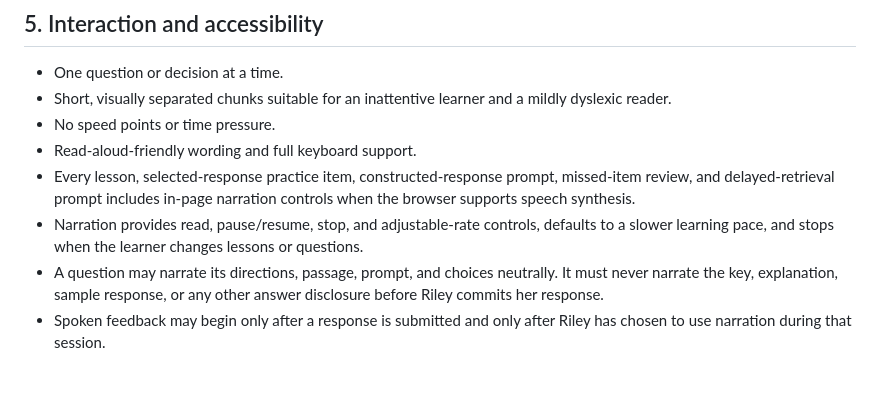
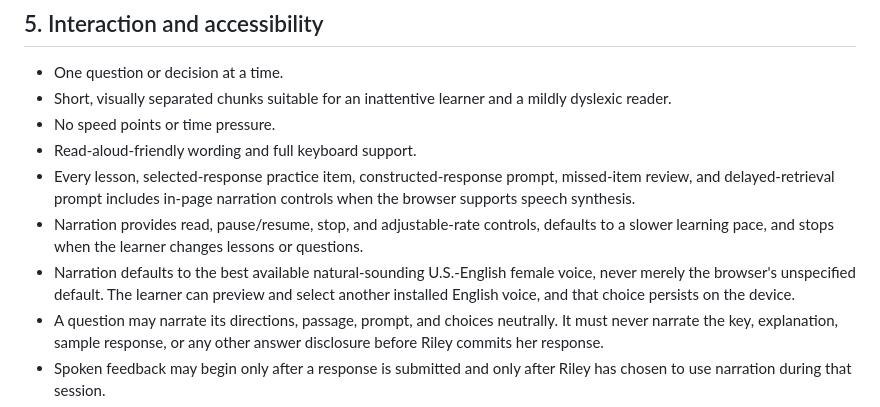
Before and after one commit to Snacks-reading/Learn-with-Ry2, a Markdown page: GOVERNANCE.md, the part around the change. Rendered like a GitHub page; blank space fills up the shorter version.

Commit message:
Document required natural female narration

```diff
--- a/GOVERNANCE.md
+++ b/GOVERNANCE.md
@@ -56,6 +56,7 @@ Vocabulary recall alone never substitutes for conceptual application.
 - Read-aloud-friendly wording and full keyboard support.
 - Every lesson, selected-response practice item, constructed-response prompt, missed-item review, and delayed-retrieval prompt includes in-page narration controls when the browser supports speech synthesis.
 - Narration provides read, pause/resume, stop, and adjustable-rate controls, defaults to a slower learning pace, and stops when the learner changes lessons or questions.
+- Narration defaults to the best available natural-sounding U.S.-English female voice, never merely the browser's unspecified default. The learner can preview and select another installed English voice, and that choice persists on the device.
 - A question may narrate its directions, passage, prompt, and choices neutrally. It must never narrate the key, explanation, sample response, or any other answer disclosure before Riley commits her response.
 - Spoken feedback may begin only after a response is submitted and only after Riley has chosen to use narration during that session.
 - The learner view contains only information Riley needs to decide what to do and complete the learning. Internal build names, version/reset notices, governance language, source-management commentary, implementation status, parent records, and teacher-facing summaries never appear in the learner workspace.
```
